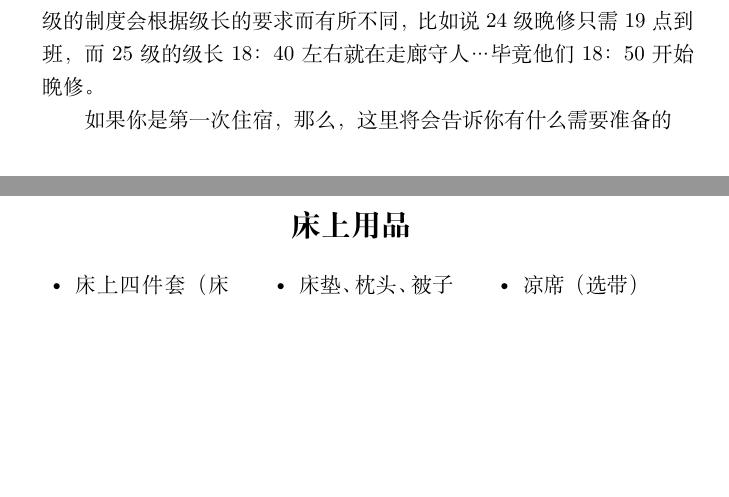
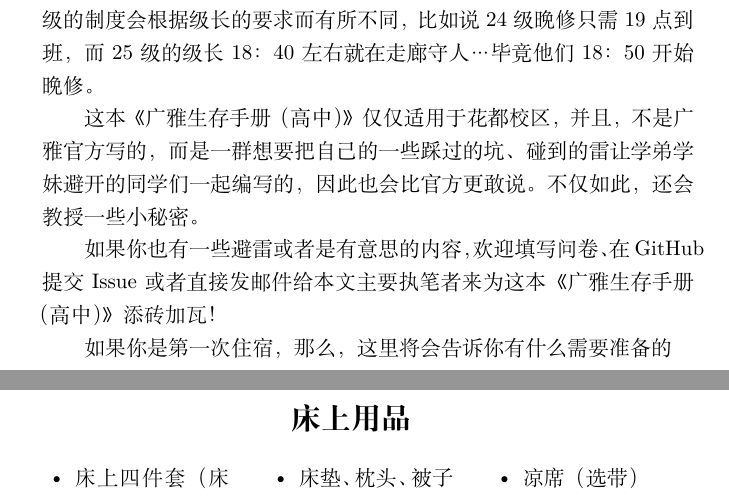
Before and after one commit to AppleJuiceMall/GY-Guide, a LaTeX book (sources/main.tex, which reads sources/above.tex): two parts of pages 3 and 4 of 15 before the commit and two parts of pages 3 and 4 of 17 after it, joined at a grey line, cut so that both start at the same text, the shorter picture padded with empty space. Compiled offline with XeLaTeX.

Commit message:
Update above.tex

```diff
--- a/sources/above.tex
+++ b/sources/above.tex
@@ -4,5 +4,9 @@
 
 写这个，主要是为了广雅的学弟学妹们能够更好地了解广雅。目前暂时没有想好有什么内容可以写。这本书的内容\textbf{仅供参考}，毕竟每个年级的制度会根据级长的要求而有所不同，比如说24级晚修只需19点到班，而25级的级长18：40左右就在走廊守人…毕竟他们18：50开始晚修。
+
+这本《广雅生存手册（高中）》仅仅适用于花都校区，并且，不是广雅官方写的，而是一群想要把自己的一些踩过的坑、碰到的雷让学弟学妹避开的同学们一起编写的，因此也会比官方更敢说。不仅如此，还会教授一些小秘密。
+
+如果你也有一些避雷或者是有意思的内容，欢迎填写问卷、在GitHub提交Issue或者直接发邮件给本文主要执笔者来为这本《广雅生存手册（高中）》添砖加瓦！
 
 如果你是第一次住宿，那么，这里将会告诉你有什么需要准备的
 
```
Also changed, not shown: sources/above.tex (2 more changed lines).
